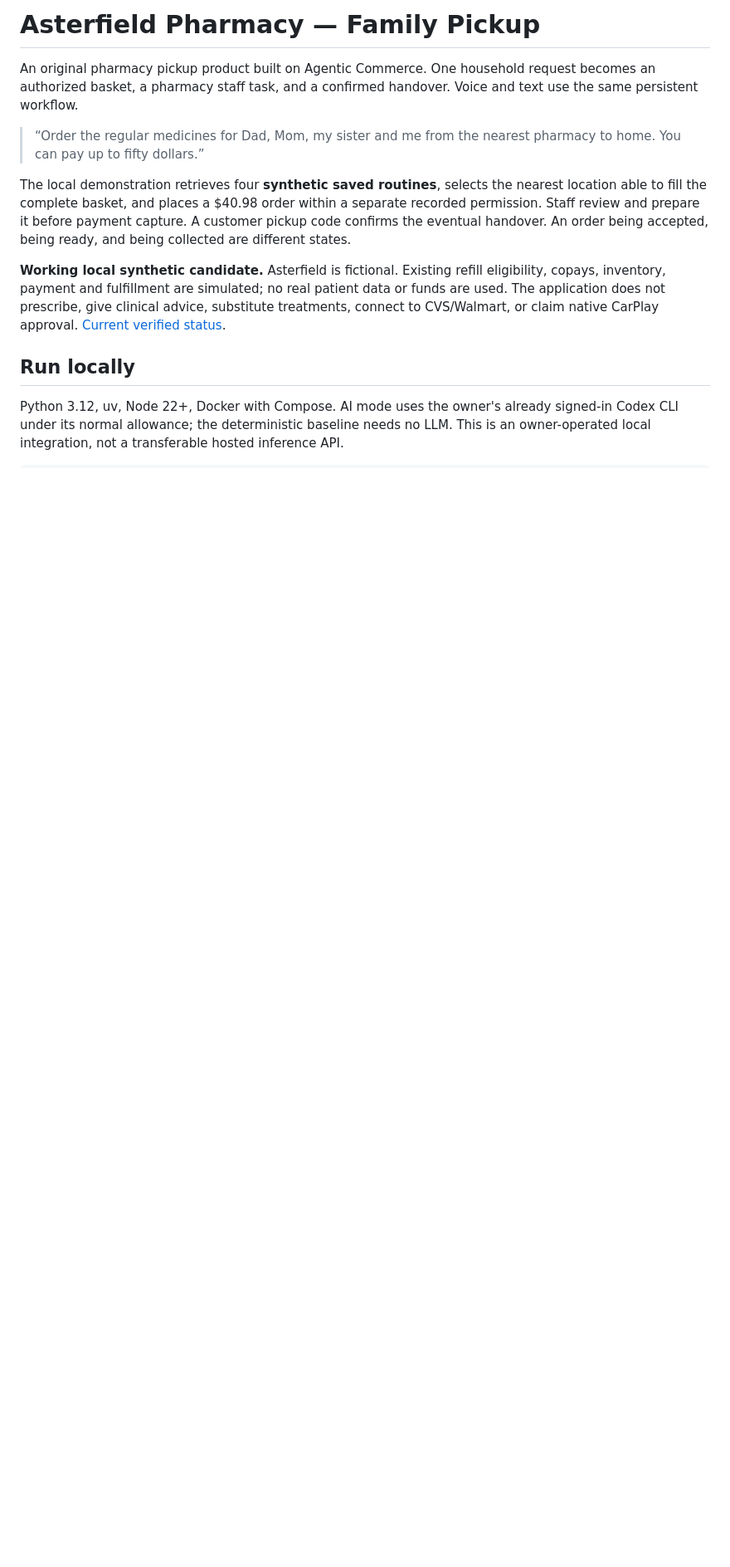
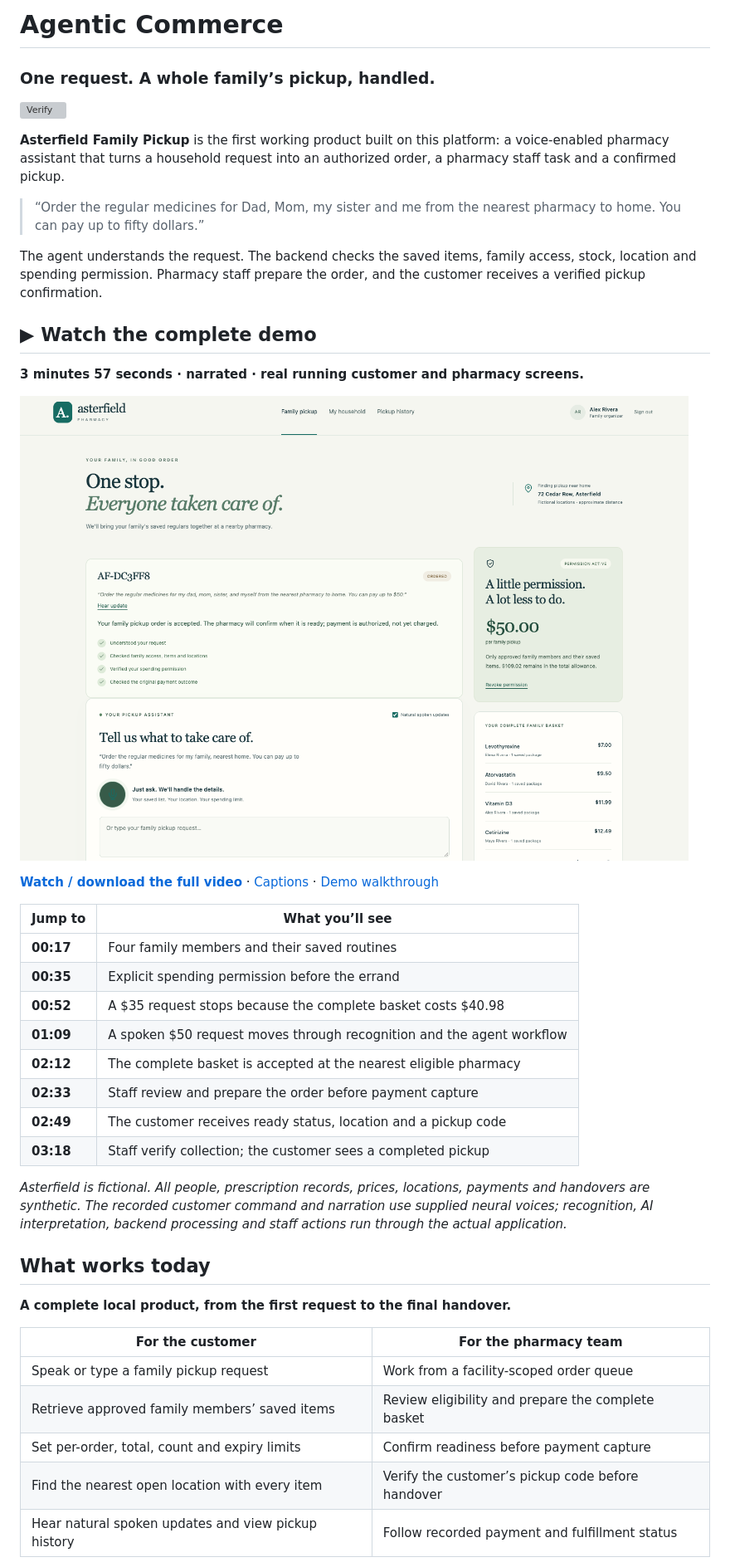
Before and after one commit to sontiachyut/agentic-commerce-platform, a Markdown page: README.md, the part around one of its changes. Shown at 83% size. Drawn GitHub-style; pictures changed too: docs/demo/customer-order.png (added); blank space fills up the shorter version; grey boxes are pictures that could not be loaded.

Commit message:
Publish complete product demo and client-focused vision on repository landing page

```diff
--- a/README.md
+++ b/README.md
@@ -1,13 +1,45 @@
-# Asterfield Pharmacy — Family Pickup
+# Agentic Commerce
 
-An original pharmacy pickup product built on Agentic Commerce. One household request becomes an authorized basket, a pharmacy staff task, and a confirmed handover. Voice and text use the same persistent workflow.
+### One request. A whole family’s pickup, handled.
+
+[![Verify](https://github.com/sontiachyut/agentic-commerce-platform/actions/workflows/verify.yml/badge.svg?branch=main)](https://github.com/sontiachyut/agentic-commerce-platform/actions/workflows/verify.yml)
+
+**Asterfield Family Pickup** is the first working product built on this platform: a voice-enabled pharmacy assistant that turns a household request into an authorized order, a pharmacy staff task and a confirmed pickup.
 
 > “Order the regular medicines for Dad, Mom, my sister and me from the nearest pharmacy to home. You can pay up to fifty dollars.”
 
-The local demonstration retrieves four **synthetic saved routines**, selects the nearest location able to fill the complete basket, and places a $40.98 order within a separate recorded permission. Staff review and prepare it before payment capture. A customer pickup code confirms the eventual handover. An order being accepted, being ready, and being collected are different states.
+The agent understands the request. The backend checks the saved items, family access, stock, location and spending permission. Pharmacy staff prepare the order, and the customer receives a verified pickup confirmation.
 
-**Working local synthetic candidate.** Asterfield is fictional. Existing refill eligibility, copays, inventory, payment and fulfillment are simulated; no real patient data or funds are used. The application does not prescribe, give clinical advice, substitute treatments, connect to CVS/Walmart, or claim native CarPlay approval. [Current verified status](docs/STATUS.md).
+## ▶ Watch the complete demo
 
-## Run locally
+**3 minutes 57 seconds · narrated · real running customer and pharmacy screens.**
 
-Python 3.12, uv, Node 22+, Docker with Compose. AI mode uses the owner's already signed-in Codex CLI under its normal allowance; the deterministic baseline needs no LLM. This is an owner-operated local integration, not a transferable hosted inference API.
+[![Watch the complete Family Pickup demo](docs/demo/customer-order.png)](https://raw.githubusercontent.com/sontiachyut/agentic-commerce-platform/main/docs/demo/family-pickup-demo.mp4)
+
+[**Watch / download the full video**](https://raw.githubusercontent.com/sontiachyut/agentic-commerce-platform/main/docs/demo/family-pickup-demo.mp4) · [Captions](docs/demo/family-pickup-demo.srt) · [Demo walkthrough](docs/pharmacy/demo-guide.md)
+
+| Jump to | What you’ll see |
+| --- | --- |
+| **00:17** | Four family members and their saved routines |
+| **00:35** | Explicit spending permission before the errand |
+| **00:52** | A $35 request stops because the complete basket costs $40.98 |
+| **01:09** | A spoken $50 request moves through recognition and the agent workflow |
+| **02:12** | The complete basket is accepted at the nearest eligible pharmacy |
+| **02:33** | Staff review and prepare the order before payment capture |
+| **02:49** | The customer receives ready status, location and a pickup code |
+| **03:18** | Staff verify collection; the customer sees a completed pickup |
+
+*Asterfield is fictional. All people, prescription records, prices, locations, payments and handovers are synthetic. The recorded customer command and narration use supplied neural voices; recognition, AI interpretation, backend processing and staff actions run through the actual application.*
+
+## What works today
+
+**A complete local product, from the first request to the final handover.**
+
+| For the customer | For the pharmacy team |
+| --- | --- |
+| Speak or type a family pickup request | Work from a facility-scoped order queue |
+| Retrieve approved family members’ saved items | Review eligibility and prepare the complete basket |
+| Set per-order, total, count and expiry limits | Confirm readiness before payment capture |
+| Find the nearest open location with every item | Verify the customer’s pickup code before handover |
+| Hear natural spoken updates and view pickup history | Follow recorded payment and fulfillment status |
+
```
Also changed, not shown: other parts of README.md (+94 -52 lines), AGENTS.md (+2 -0 lines), docs/demo/README.md (added, +11 -0 lines), docs/pharmacy/demo-guide.md (+4 -0 lines), docs/demo/pharmacy-desk.png (added), 3 other files.
